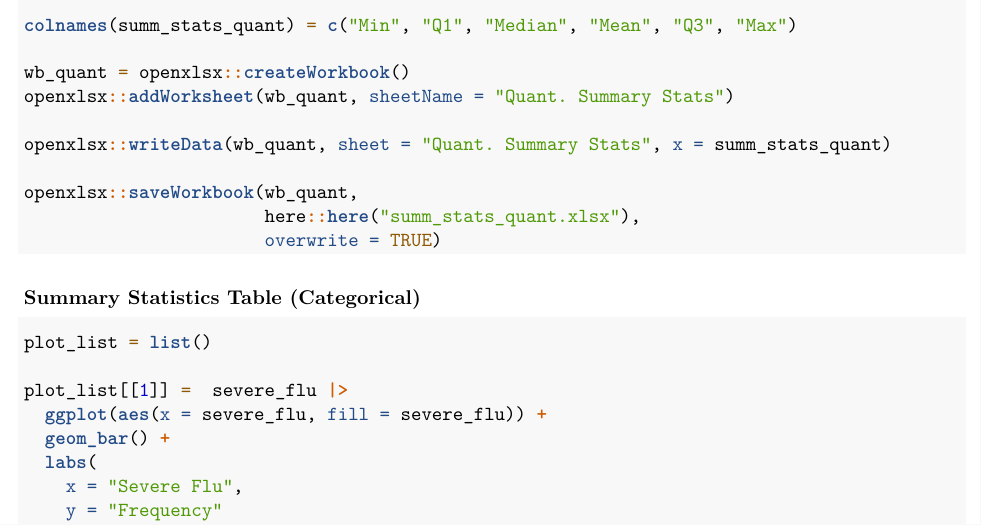
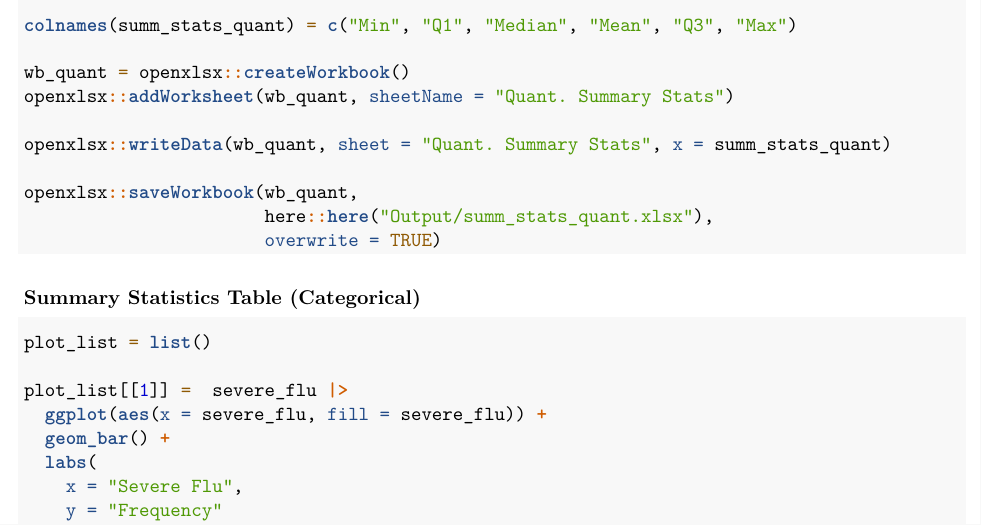
Before and after one commit to jl7033/machine_learning_flu_analysis, an R Markdown document (P8106 - Final Project R Code.Rmd): part of page 3 of 10, cut so that both start at the same text. Rendered offline with R 4.5, knitr and Pandoc, then LaTeX, with nearby package versions; code that draws random numbers runs with fixed seeds of ours; some code elsewhere in the file could not run offline.

Commit message:
added a README file and moved Excel file of quantitative summary statistics to output folder

```diff
--- a/P8106 - Final Project R Code.Rmd
+++ b/P8106 - Final Project R Code.Rmd
@@ -104,7 +104,7 @@ openxlsx::addWorksheet(wb_quant, sheetName = "Quant. Summary Stats")
 openxlsx::writeData(wb_quant, sheet = "Quant. Summary Stats", x = summ_stats_quant)
 
 openxlsx::saveWorkbook(wb_quant,
-                       here::here("summ_stats_quant.xlsx"),
+                       here::here("Output/summ_stats_quant.xlsx"),
                        overwrite = TRUE)
 
 
```
Also changed, not shown: Output/summ_stats_quant.xlsx (added), README.md, summ_stats_quant.xlsx (deleted).
